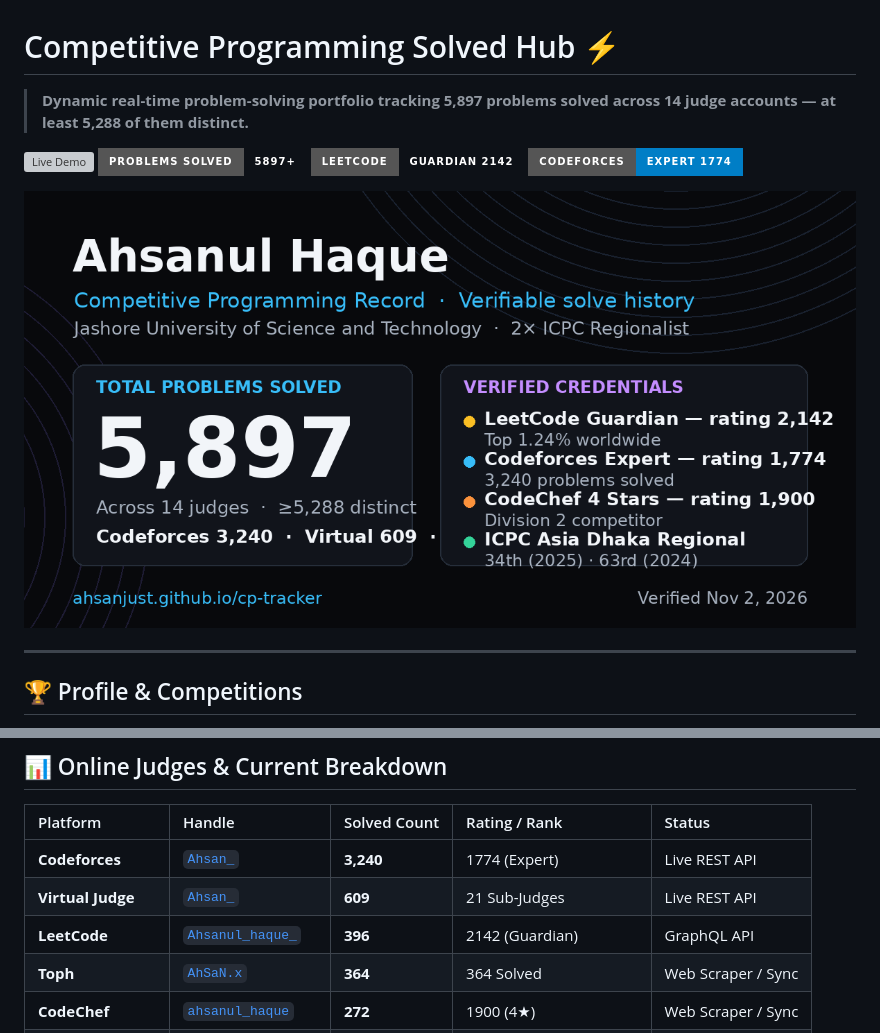
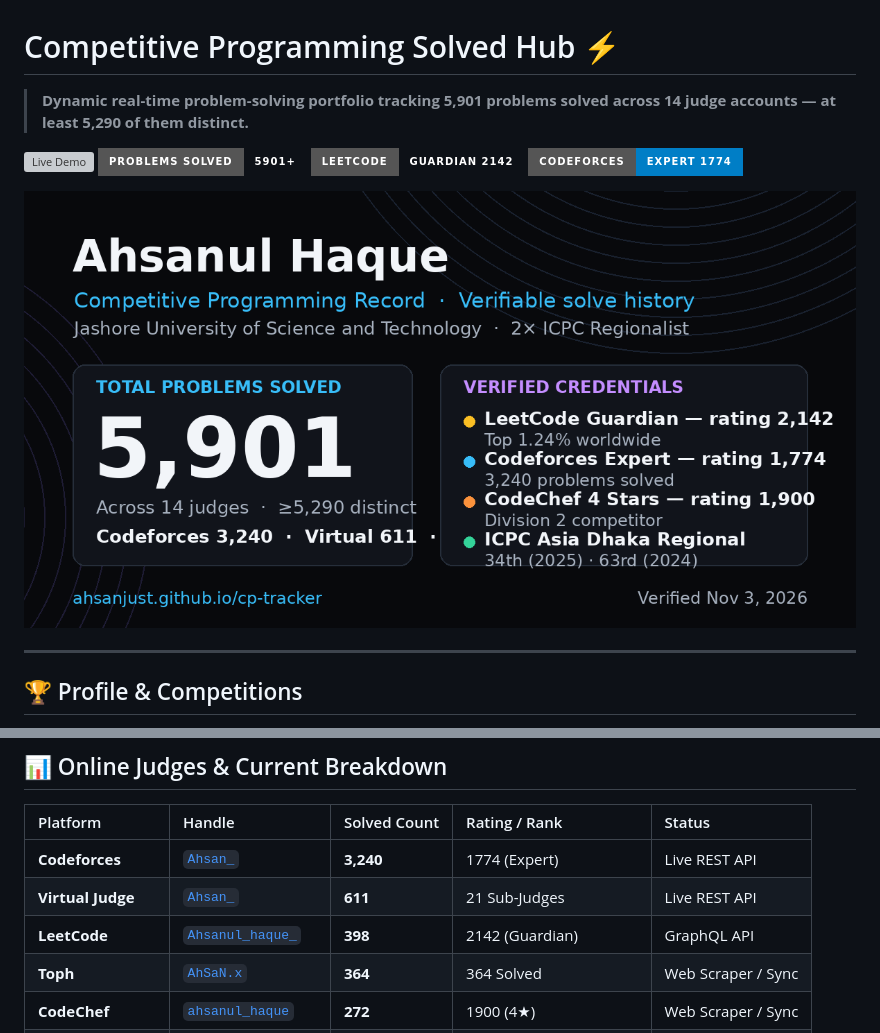
Before and after one commit to ahsanjust/cp-tracker, a Markdown page: README.md, 2 parts joined by grey strips. Rendered like a GitHub page; pictures changed too: assets/og_preview.png; badges without logos; grey boxes are pictures that could not be loaded.

Commit message:
Auto-sync CP statistics [skip ci]

```diff
--- a/README.md
+++ b/README.md
@@ -1,9 +1,9 @@
 # Competitive Programming Solved Hub ⚡
 
-> **Dynamic real-time problem-solving portfolio tracking 5,897 problems solved across 14 judge accounts — at least 5,288 of them distinct.**
+> **Dynamic real-time problem-solving portfolio tracking 5,901 problems solved across 14 judge accounts — at least 5,290 of them distinct.**
 
 [![Live Demo](https://img.shields.io/badge/Live_Demo-ahsanjust.github.io/cp--tracker-blue?style=for-the-badge&logo=githubpages&logoColor=white)](https://ahsanjust.github.io/cp-tracker/)
-[![Total Solved](https://img.shields.io/badge/Problems_Solved-5897%2B-emerald?style=for-the-badge&logo=codeforces&logoColor=white)](https://ahsanjust.github.io/cp-tracker/)
+[![Total Solved](https://img.shields.io/badge/Problems_Solved-5901%2B-emerald?style=for-the-badge&logo=codeforces&logoColor=white)](https://ahsanjust.github.io/cp-tracker/)
 [![LeetCode Guardian](https://img.shields.io/badge/LeetCode-Guardian_2142-amber?style=for-the-badge&logo=leetcode&logoColor=white)](https://leetcode.com/u/Ahsanul_haque_/)
 [![Codeforces Expert](https://img.shields.io/badge/Codeforces-Expert_1774-blue?style=for-the-badge&logo=codeforces&logoColor=white)](https://codeforces.com/profile/Ahsan_)
 
@@ -29,8 +29,8 @@
 | Platform | Handle | Solved Count | Rating / Rank | Status |
 | :--- | :--- | :--- | :--- | :--- |
 | **Codeforces** | [`Ahsan_`](https://codeforces.com/profile/Ahsan_) | **3,240** | 1774 (Expert) | Live REST API |
-| **Virtual Judge** | [`Ahsan_`](https://vjudge.net/user/Ahsan_) | **609** | 21 Sub-Judges | Live REST API |
-| **LeetCode** | [`Ahsanul_haque_`](https://leetcode.com/u/Ahsanul_haque_/) | **396** | 2142 (Guardian) | GraphQL API |
+| **Virtual Judge** | [`Ahsan_`](https://vjudge.net/user/Ahsan_) | **611** | 21 Sub-Judges | Live REST API |
+| **LeetCode** | [`Ahsanul_haque_`](https://leetcode.com/u/Ahsanul_haque_/) | **398** | 2142 (Guardian) | GraphQL API |
 | **Toph** | [`AhSaN.x`](https://toph.co/u/AhSaN.x) | **364** | 364 Solved | Web Scraper / Sync |
 | **CodeChef** | [`ahsanul_haque`](https://www.codechef.com/users/ahsanul_haque) | **272** | 1900 (4★) | Web Scraper / Sync |
 | **CSES** | [`Ahsanul_Haque`](https://cses.fi/problemset/list/) | **262** | 262 Solved (65.5%) | Cached / Sync |
```
Also changed, not shown: 2 other files.
